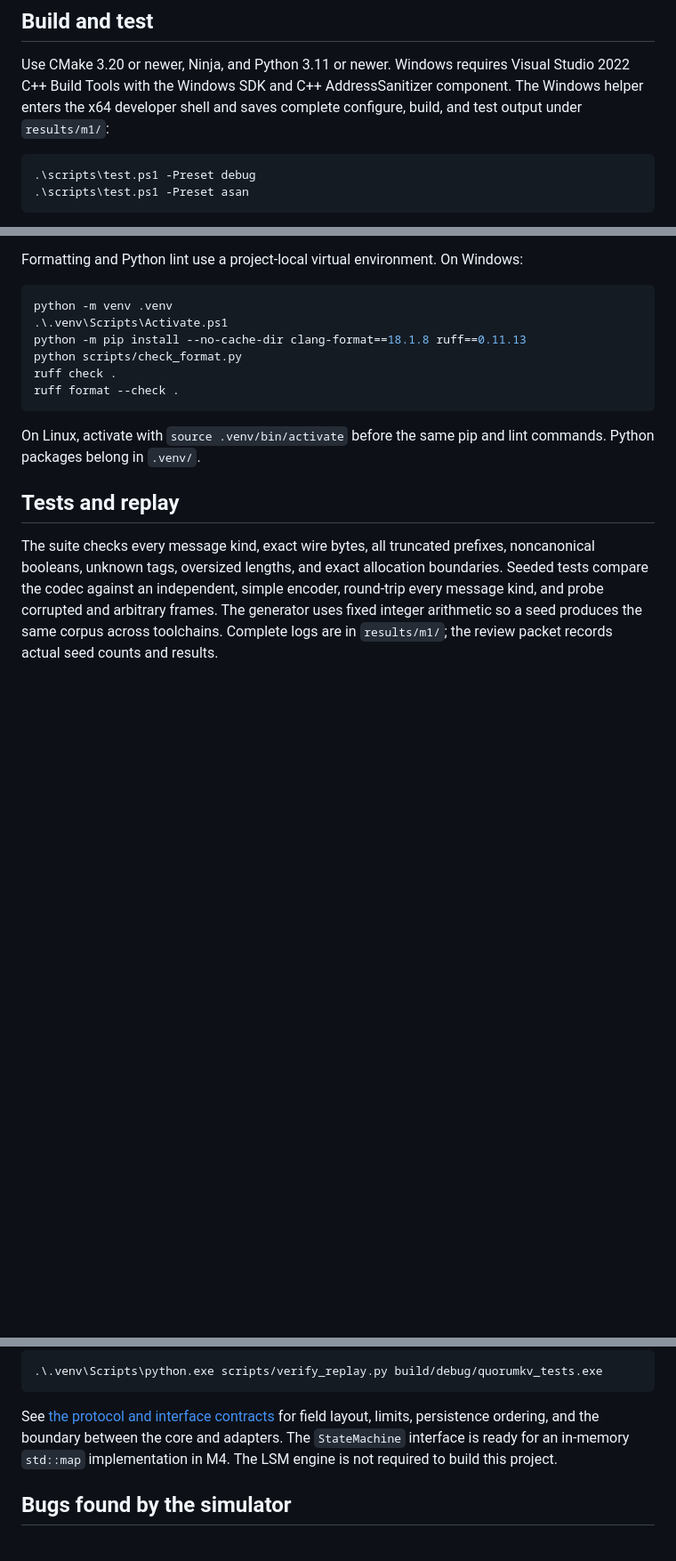
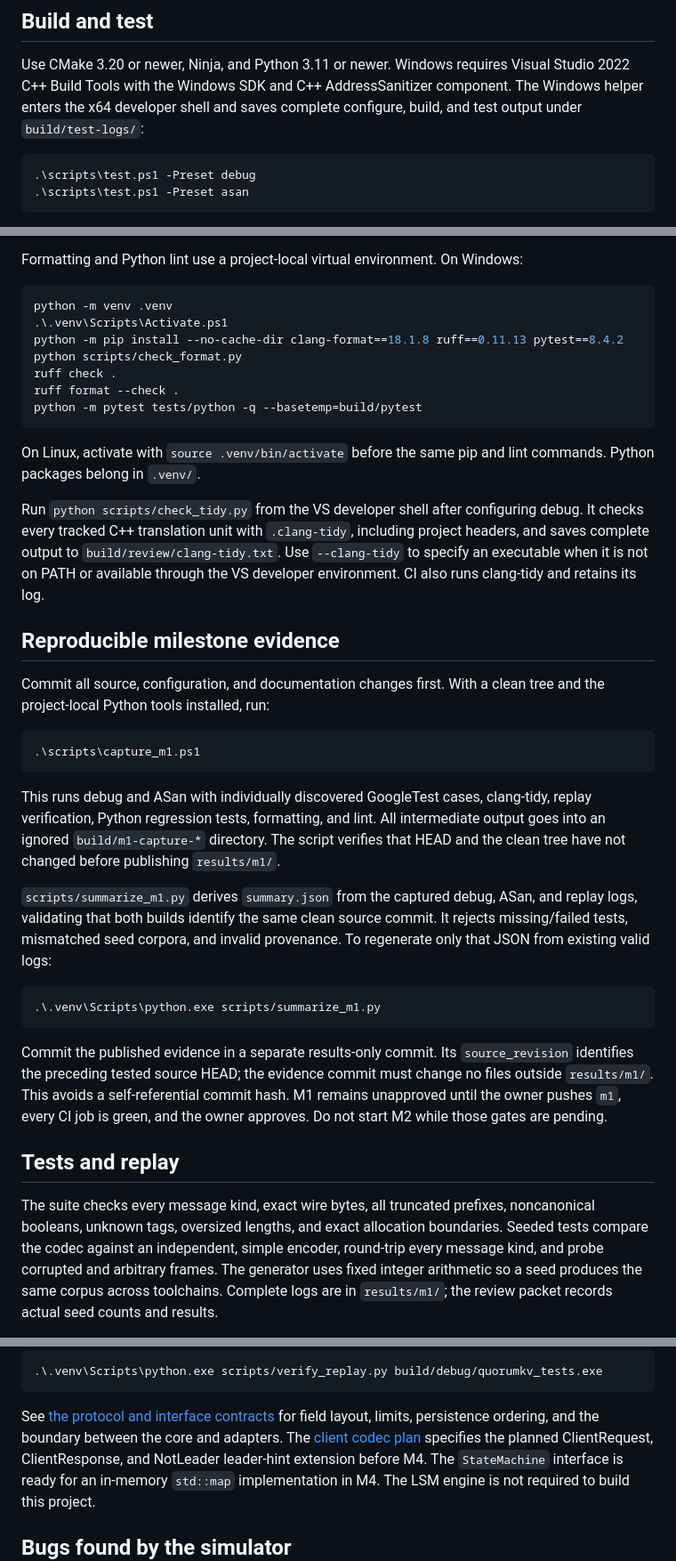
Before and after one commit to ArnavLifelessCoder/quorumkv, a Markdown page: README.md, 3 parts joined by grey strips. Shown at 89% size. Rendered like a GitHub page; blank space fills up the shorter version.

Commit message:
docs: plan client codec and document M1 review gates

````diff
--- a/README.md
+++ b/README.md
@@ -14,7 +14,7 @@ performance results have been collected.
 Use CMake 3.20 or newer, Ninja, and Python 3.11 or newer. Windows requires Visual
 Studio 2022 C++ Build Tools with the Windows SDK and C++ AddressSanitizer component.
 The Windows helper enters the x64 developer shell and saves complete configure,
-build, and test output under `results/m1/`:
+build, and test output under `build/test-logs/`:
 
 ```powershell
 .\scripts\test.ps1 -Preset debug
@@ -48,14 +48,50 @@ Formatting and Python lint use a project-local virtual environment. On Windows:
 ```powershell
 python -m venv .venv
 .\.venv\Scripts\Activate.ps1
-python -m pip install --no-cache-dir clang-format==18.1.8 ruff==0.11.13
+python -m pip install --no-cache-dir clang-format==18.1.8 ruff==0.11.13 pytest==8.4.2
 python scripts/check_format.py
 ruff check .
 ruff format --check .
+python -m pytest tests/python -q --basetemp=build/pytest
 ```
 
 On Linux, activate with `source .venv/bin/activate` before the same pip and lint
 commands. Python packages belong in `.venv/`.
+
+Run `python scripts/check_tidy.py` from the VS developer shell after configuring
+debug. It checks every tracked C++ translation unit with `.clang-tidy`, including
+project headers, and saves complete output to `build/review/clang-tidy.txt`.
+Use `--clang-tidy` to specify an executable when it is not on PATH or available
+through the VS developer environment. CI also runs clang-tidy and retains its log.
+
+## Reproducible milestone evidence
+
+Commit all source, configuration, and documentation changes first. With a clean
+tree and the project-local Python tools installed, run:
+
+```powershell
+.\scripts\capture_m1.ps1
+```
+
+This runs debug and ASan with individually discovered GoogleTest cases, clang-tidy,
+replay verification, Python regression tests, formatting, and lint. All intermediate
+output goes into an ignored `build/m1-capture-*` directory. The script verifies
+that HEAD and the clean tree have not changed before publishing `results/m1/`.
+
+`scripts/summarize_m1.py` derives `summary.json` from the captured debug, ASan, and
+replay logs, validating that both builds identify the same clean source commit.
+It rejects missing/failed tests, mismatched seed corpora, and invalid provenance.
+To regenerate only that JSON from existing valid logs:
+
+```powershell
+.\.venv\Scripts\python.exe scripts/summarize_m1.py
+```
+
+Commit the published evidence in a separate results-only commit. Its
+`source_revision` identifies the preceding tested source HEAD; the evidence commit
+must change no files outside `results/m1/`. This avoids a self-referential commit
+hash. M1 remains unapproved until the owner pushes `m1`, every CI job is green,
+and the owner approves. Do not start M2 while those gates are pending.
 
 ## Tests and replay
 
@@ -83,6 +119,8 @@ check reproducibility:
 
 See [the protocol and interface contracts](docs/protocol.md) for field layout,
 limits, persistence ordering, and the boundary between the core and adapters.
+The [client codec plan](docs/client-protocol-plan.md) specifies the planned
+ClientRequest, ClientResponse, and NotLeader leader-hint extension before M4.
 The `StateMachine` interface is ready for an in-memory `std::map` implementation
 in M4. The LSM engine is not required to build this project.
 
````
Also changed, not shown: docs/client-protocol-plan.md (added, +81 -0 lines), docs/m1-review.md (+46 -8 lines).
